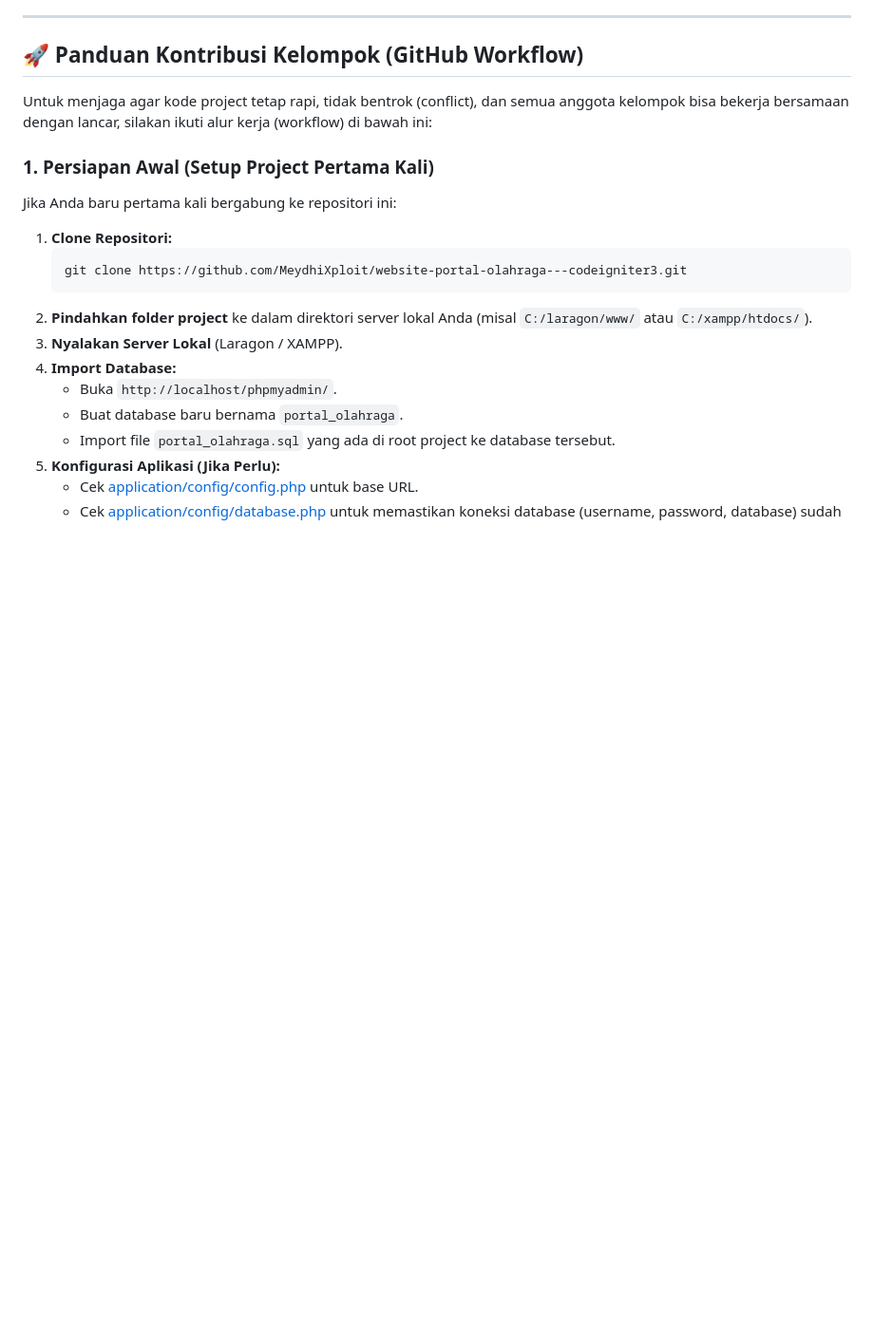
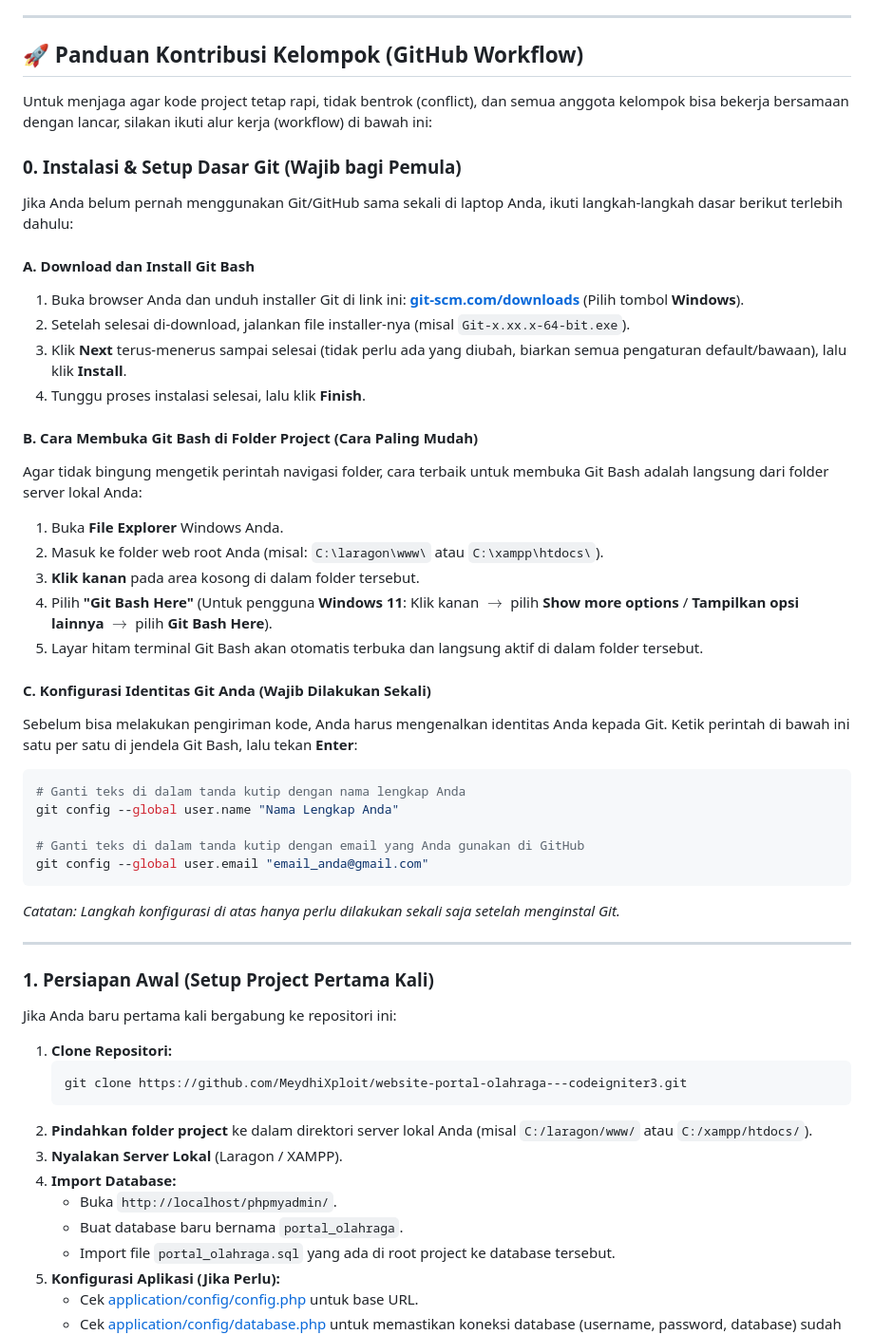
Before and after one commit to MeydhiXploit/website-portal-olahraga---codeigniter3, a Markdown page: README.md, the part around the change. Shown at 95% size. GitHub-like rendering; blank space fills up the shorter version.

Commit message:
docs: untuk kelompok

````diff
--- a/README.md
+++ b/README.md
@@ -21,6 +21,37 @@ Website Portal Berita Olahraga ini dibuat dengan menggunakan CodeIgniter 3. Webs
 ## 🚀 Panduan Kontribusi Kelompok (GitHub Workflow)
 
 Untuk menjaga agar kode project tetap rapi, tidak bentrok (conflict), dan semua anggota kelompok bisa bekerja bersamaan dengan lancar, silakan ikuti alur kerja (workflow) di bawah ini:
+
+### 0. Instalasi & Setup Dasar Git (Wajib bagi Pemula)
+
+Jika Anda belum pernah menggunakan Git/GitHub sama sekali di laptop Anda, ikuti langkah-langkah dasar berikut terlebih dahulu:
+
+#### A. Download dan Install Git Bash
+1. Buka browser Anda dan unduh installer Git di link ini: **[git-scm.com/downloads](https://git-scm.com/downloads)** (Pilih tombol **Windows**).
+2. Setelah selesai di-download, jalankan file installer-nya (misal `Git-x.xx.x-64-bit.exe`).
+3. Klik **Next** terus-menerus sampai selesai (tidak perlu ada yang diubah, biarkan semua pengaturan default/bawaan), lalu klik **Install**.
+4. Tunggu proses instalasi selesai, lalu klik **Finish**.
+
+#### B. Cara Membuka Git Bash di Folder Project (Cara Paling Mudah)
+Agar tidak bingung mengetik perintah navigasi folder, cara terbaik untuk membuka Git Bash adalah langsung dari folder server lokal Anda:
+1. Buka **File Explorer** Windows Anda.
+2. Masuk ke folder web root Anda (misal: `C:\laragon\www\` atau `C:\xampp\htdocs\`).
+3. **Klik kanan** pada area kosong di dalam folder tersebut.
+4. Pilih **"Git Bash Here"** (Untuk pengguna **Windows 11**: Klik kanan $\rightarrow$ pilih **Show more options** / **Tampilkan opsi lainnya** $\rightarrow$ pilih **Git Bash Here**).
+5. Layar hitam terminal Git Bash akan otomatis terbuka dan langsung aktif di dalam folder tersebut.
+
+#### C. Konfigurasi Identitas Git Anda (Wajib Dilakukan Sekali)
+Sebelum bisa melakukan pengiriman kode, Anda harus mengenalkan identitas Anda kepada Git. Ketik perintah di bawah ini satu per satu di jendela Git Bash, lalu tekan **Enter**:
+```bash
+# Ganti teks di dalam tanda kutip dengan nama lengkap Anda
+git config --global user.name "Nama Lengkap Anda"
+
+# Ganti teks di dalam tanda kutip dengan email yang Anda gunakan di GitHub
+git config --global user.email "email_anda@gmail.com"
+```
+*Catatan: Langkah konfigurasi di atas hanya perlu dilakukan sekali saja setelah menginstal Git.*
+
+---
 
 ### 1. Persiapan Awal (Setup Project Pertama Kali)
 
````
